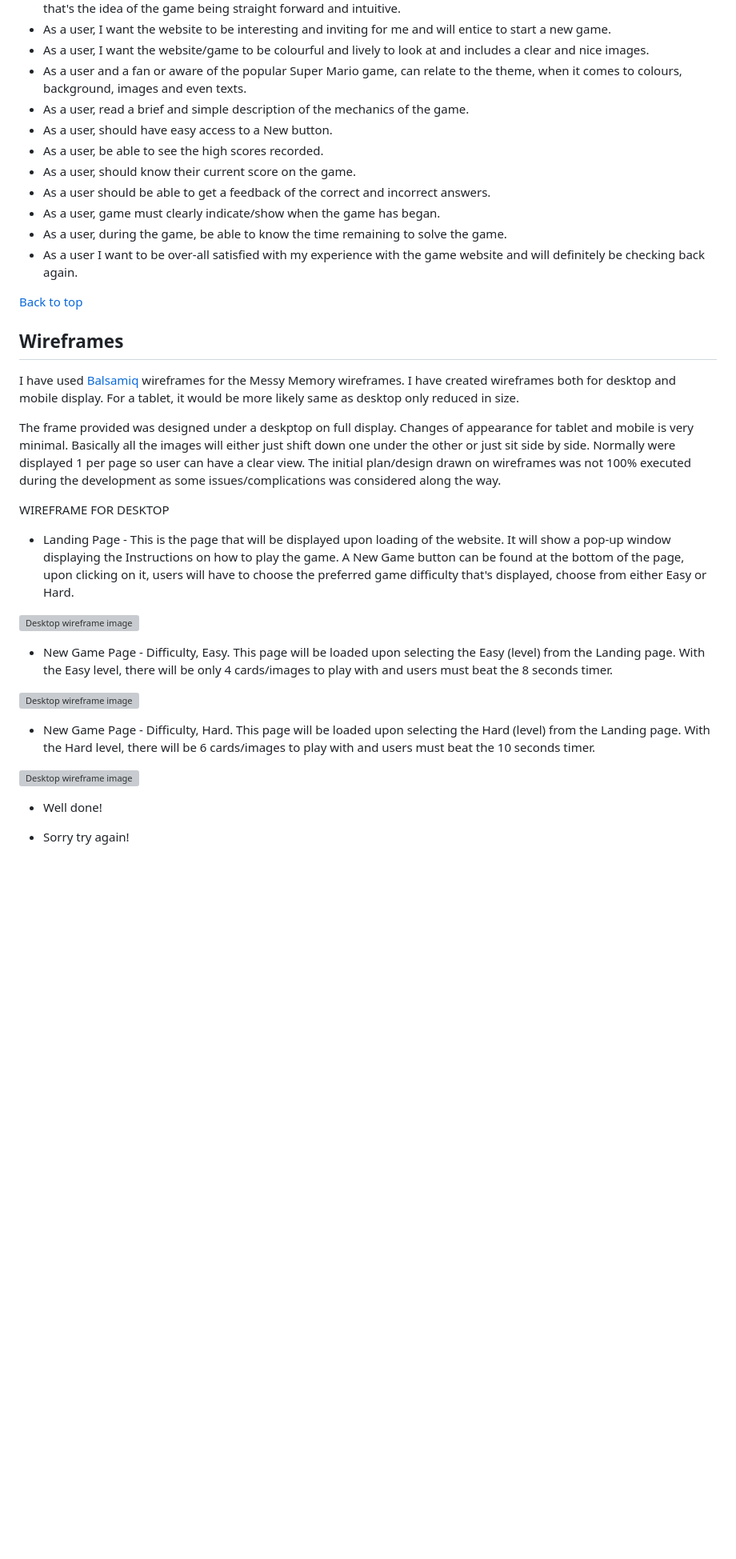
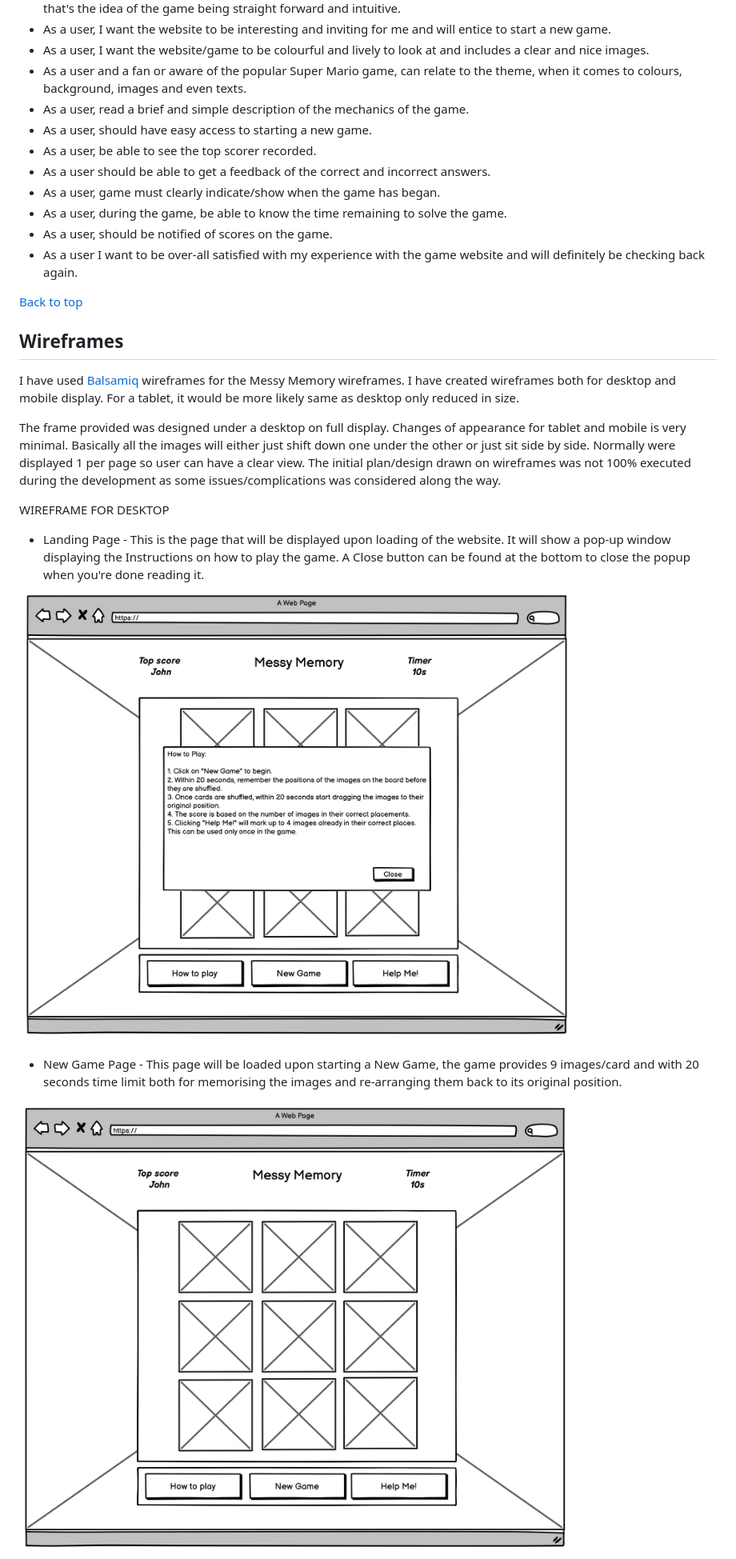
Before and after one commit to tineggarcia/messy-memory, a Markdown page: README.md, the part around one of its changes. Shown at 80% size. Rendered like a GitHub page; blank space fills up the shorter version; grey boxes are pictures that could not be loaded.

Commit message:
Add the wireframe images/screenshots on the Readme.MD

```diff
--- a/README.md
+++ b/README.md
@@ -49,13 +49,14 @@ The Messy Memory game is not your typical memory game. It is different from the
 * As a user, I want the website/game to be colourful and lively to look at and includes a clear and nice images.
 * As a user and a fan or aware of the popular Super Mario game, can relate to the theme, when it comes to colours, background, images and even texts.
 * As a user, read a brief and simple description of the mechanics of the game.
-* As a user,  should have easy access to a New button.
-* As a user, be able to see the high scores recorded.
-* As a user, should know their current score on the game.
+* As a user,  should have easy access to starting a new game.
+* As a user, be able to see the top scorer recorded.
 * As a user should be able to get a feedback of the correct and incorrect answers.
 * As a user, game must clearly indicate/show when the game has began.
 * As a user, during the game, be able to know the time remaining to solve the game.
+* As a user, should be notified of scores on the game.
 * As a user I want to be over-all satisfied with my experience with the game website  and will definitely be checking back again.
+
 
 [Back to top](<#contents>)
 
@@ -63,7 +64,7 @@ The Messy Memory game is not your typical memory game. It is different from the
 
 I have used [Balsamiq](https://balsamiq.com) wireframes for the Messy Memory wireframes. I have created wireframes both for desktop and mobile display. For a tablet, it would be more likely same as desktop only reduced in size.
 
-The frame provided was designed under a deskptop on full display. Changes of appearance
+The frame provided was designed under a desktop on full display. Changes of appearance
 for tablet and mobile is very minimal. Basically all the images will either just shift down
 one under the other or just sit side by side. Normally were displayed 1 per page so user
 can have a clear view. The initial plan/design drawn on wireframes was not 100% executed
@@ -72,24 +73,13 @@ during the development as some issues/complications was considered along the way
 
 WIREFRAME FOR DESKTOP
 
-* Landing Page - This is the page that will be displayed upon loading of the website. It will show a pop-up window displaying the Instructions on how to play the game. A New Game button can be found at the bottom of the page, upon clicking on it, users will have to choose the preferred game difficulty that's displayed, choose from either Easy or Hard.
+* Landing Page - This is the page that will be displayed upon loading of the website. It will show a pop-up window displaying the Instructions on how to play the game. A Close button can be found at the bottom to close the popup when you're done reading it.
 
-![Desktop wireframe image](/assets/readme-images/MessyMemoryWF1.png)
+![Desktop wireframe image](readme-images/MessyMemoryWF1.png)
 
+* New Game Page - This page will be loaded upon starting a New Game, the game provides 9 images/card and with 20 seconds time limit both for memorising the images and re-arranging them back to its original position.
 
-* New Game Page - Difficulty, Easy. This page will be loaded upon selecting the Easy (level) from the Landing page. With the Easy level, there will be only 4 cards/images to play with and users must beat the 8 seconds timer.
-
-![Desktop wireframe image](/assets/readme-images/MessyMemoryWF3.png)
-
-
-* New Game Page - Difficulty, Hard. This page will be loaded upon selecting the Hard (level) from the Landing page. With the Hard level, there will be 6 cards/images to play with and users must beat the 10 seconds timer.
-
-![Desktop wireframe image](/assets/readme-images/MessyMemoryWF2.png)
-
-
-* Well done!
-
-* Sorry try again!
+![Desktop wireframe image](readme-images/MessyMemoryWF2.png)
 
 
 WIREFRAME FOR MOBILE DEVICE
```
Also changed, not shown: other parts of README.md (+2 -1 lines).
